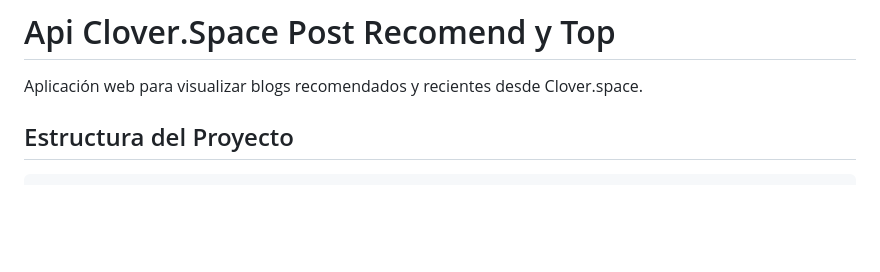
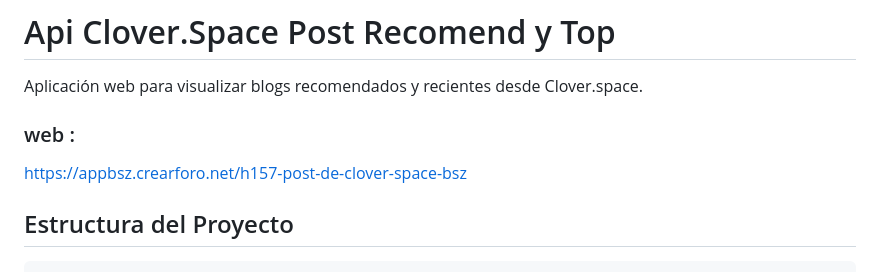
Before and after one commit to AvastrOficial/Clover.space-Api, a Markdown page: README.md, the part around the change. Rendered like a GitHub page; blank space fills up the shorter version.

```diff
--- a/README.md
+++ b/README.md
@@ -148,6 +148,8 @@ http://localhost:3000
 # Api Clover.Space Post Recomend y Top
 
 Aplicación web para visualizar blogs recomendados y recientes desde Clover.space.
+### web :
+https://appbsz.crearforo.net/h157-post-de-clover-space-bsz
 
 ## Estructura del Proyecto
 
```
